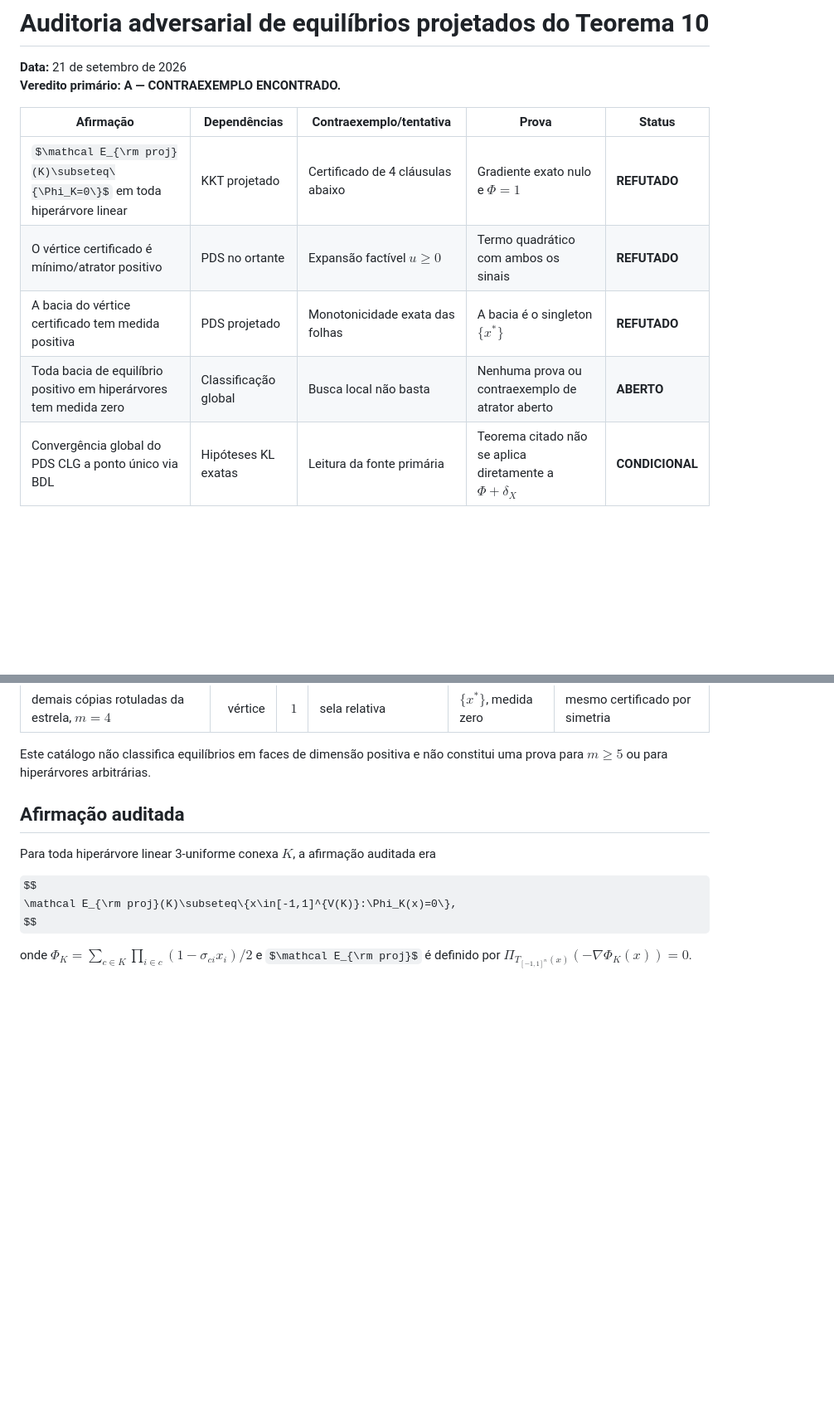
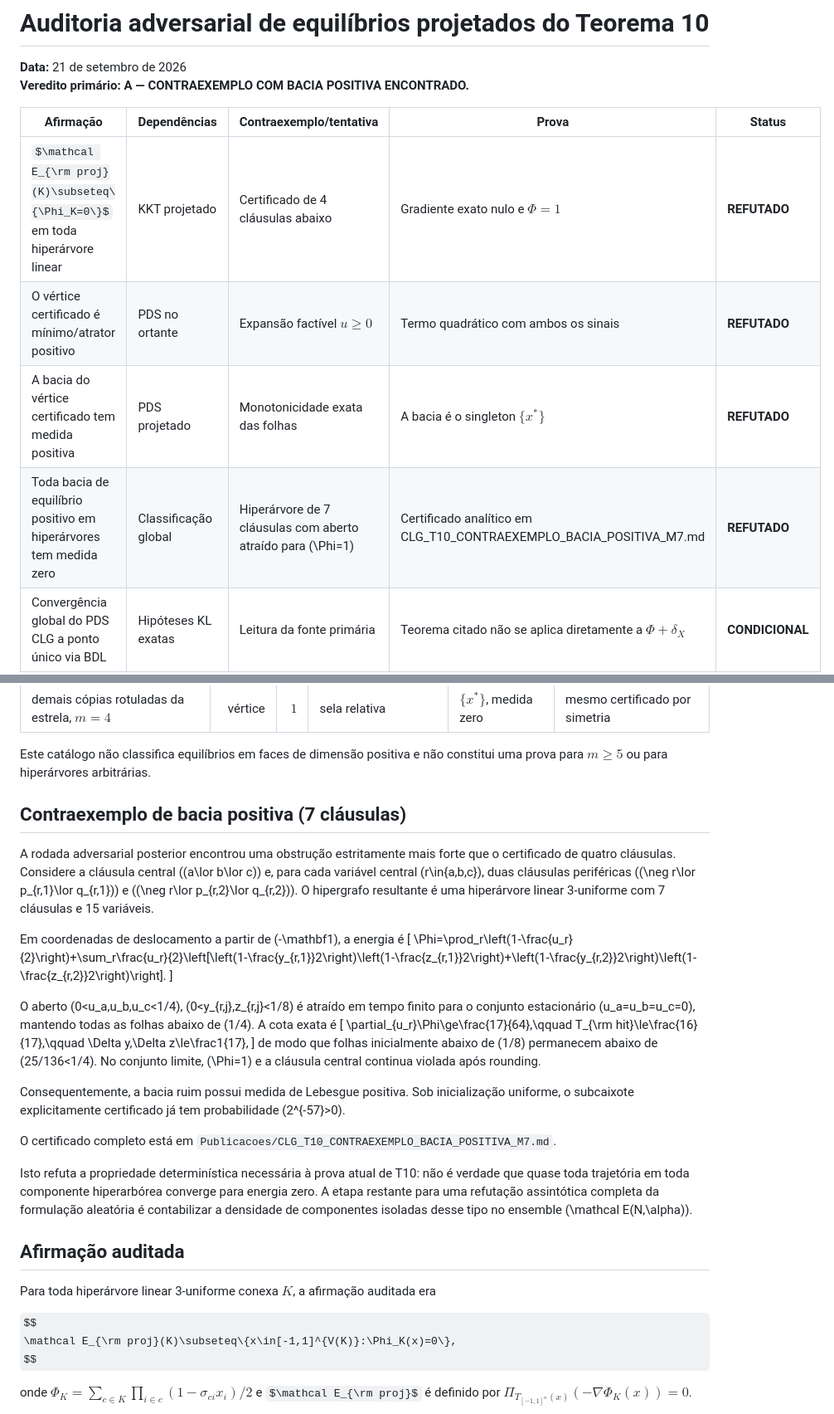
Before and after one commit to thiagocarvalhodba/p-vs-np-carvalho, a Markdown page: Publicacoes/CLG_T10_AUDITORIA_ADVERSARIAL_EQUILIBRIOS.md, 2 parts joined by grey strips. Shown at 83% size. GitHub-like rendering; some formulas as TeX source; blank space fills up the shorter version.

Commit message:
audit(t10): record m7 open-basin counterexample

```diff
--- a/Publicacoes/CLG_T10_AUDITORIA_ADVERSARIAL_EQUILIBRIOS.md
+++ b/Publicacoes/CLG_T10_AUDITORIA_ADVERSARIAL_EQUILIBRIOS.md
@@ -1,14 +1,14 @@
 # Auditoria adversarial de equilíbrios projetados do Teorema 10
 
 **Data:** 21 de setembro de 2026
-**Veredito primário:** **A — CONTRAEXEMPLO ENCONTRADO.**
+**Veredito primário:** **A — CONTRAEXEMPLO COM BACIA POSITIVA ENCONTRADO.**
 
 | Afirmação | Dependências | Contraexemplo/tentativa | Prova | Status |
 |---|---|---|---|---|
 | $\mathcal E_{\rm proj}(K)\subseteq\{\Phi_K=0\}$ em toda hiperárvore linear | KKT projetado | Certificado de 4 cláusulas abaixo | Gradiente exato nulo e $\Phi=1$ | **REFUTADO** |
 | O vértice certificado é mínimo/atrator positivo | PDS no ortante | Expansão factível $u\ge0$ | Termo quadrático com ambos os sinais | **REFUTADO** |
 | A bacia do vértice certificado tem medida positiva | PDS projetado | Monotonicidade exata das folhas | A bacia é o singleton $\{x^*\}$ | **REFUTADO** |
-| Toda bacia de equilíbrio positivo em hiperárvores tem medida zero | Classificação global | Busca local não basta | Nenhuma prova ou contraexemplo de atrator aberto | **ABERTO** |
+| Toda bacia de equilíbrio positivo em hiperárvores tem medida zero | Classificação global | Hiperárvore de 7 cláusulas com aberto atraído para \(\Phi=1\) | Certificado analítico em CLG_T10_CONTRAEXEMPLO_BACIA_POSITIVA_M7.md | **REFUTADO** |
 | Convergência global do PDS CLG a ponto único via BDL | Hipóteses KL exatas | Leitura da fonte primária | Teorema citado não se aplica diretamente a $\Phi+\delta_X$ | **CONDICIONAL** |
 
 ## Catálogo exato: equilíbrios positivos nos vértices
@@ -35,6 +35,27 @@ anterior.
 
 Este catálogo não classifica equilíbrios em faces de dimensão positiva e não
 constitui uma prova para $m\ge5$ ou para hiperárvores arbitrárias.
+
+## Contraexemplo de bacia positiva (7 cláusulas)
+
+A rodada adversarial posterior encontrou uma obstrução estritamente mais forte que o certificado de quatro cláusulas. Considere a cláusula central \((a\lor b\lor c)\) e, para cada variável central \(r\in\{a,b,c\}\), duas cláusulas periféricas \((\neg r\lor p_{r,1}\lor q_{r,1})\) e \((\neg r\lor p_{r,2}\lor q_{r,2})\). O hipergrafo resultante é uma hiperárvore linear 3-uniforme com 7 cláusulas e 15 variáveis.
+
+Em coordenadas de deslocamento a partir de \(-\mathbf1\), a energia é
+\[
+\Phi=\prod_r\left(1-\frac{u_r}{2}\right)+\sum_r\frac{u_r}{2}\left[\left(1-\frac{y_{r,1}}2\right)\left(1-\frac{z_{r,1}}2\right)+\left(1-\frac{y_{r,2}}2\right)\left(1-\frac{z_{r,2}}2\right)\right].
+\]
+
+O aberto \(0<u_a,u_b,u_c<1/4\), \(0<y_{r,j},z_{r,j}<1/8\) é atraído em tempo finito para o conjunto estacionário \(u_a=u_b=u_c=0\), mantendo todas as folhas abaixo de \(1/4\). A cota exata é
+\[
+\partial_{u_r}\Phi\ge\frac{17}{64},\qquad T_{\rm hit}\le\frac{16}{17},\qquad \Delta y,\Delta z\le\frac1{17},
+\]
+de modo que folhas inicialmente abaixo de \(1/8\) permanecem abaixo de \(25/136<1/4\). No conjunto limite, \(\Phi=1\) e a cláusula central continua violada após rounding.
+
+Consequentemente, a bacia ruim possui medida de Lebesgue positiva. Sob inicialização uniforme, o subcaixote explicitamente certificado já tem probabilidade \(2^{-57}>0\).
+
+O certificado completo está em `Publicacoes/CLG_T10_CONTRAEXEMPLO_BACIA_POSITIVA_M7.md`.
+
+Isto refuta a propriedade determinística necessária à prova atual de T10: não é verdade que quase toda trajetória em toda componente hiperarbórea converge para energia zero. A etapa restante para uma refutação assintótica completa da formulação aleatória é contabilizar a densidade de componentes isoladas desse tipo no ensemble \(\mathcal E(N,\alpha)\).
 
 ## Afirmação auditada
 
```
